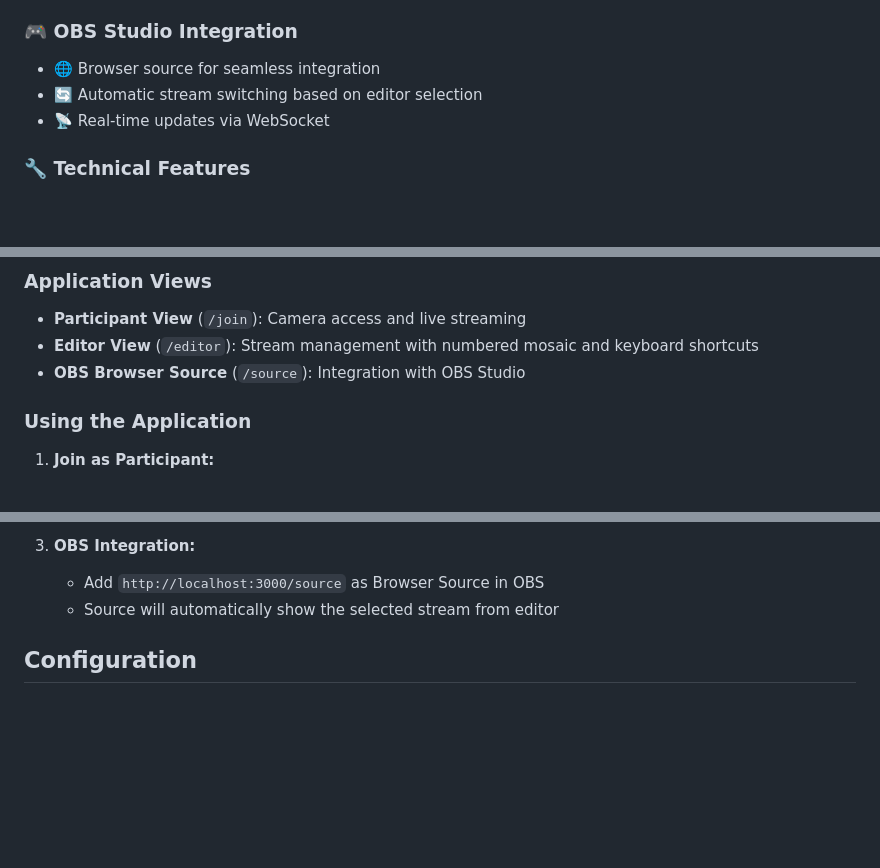
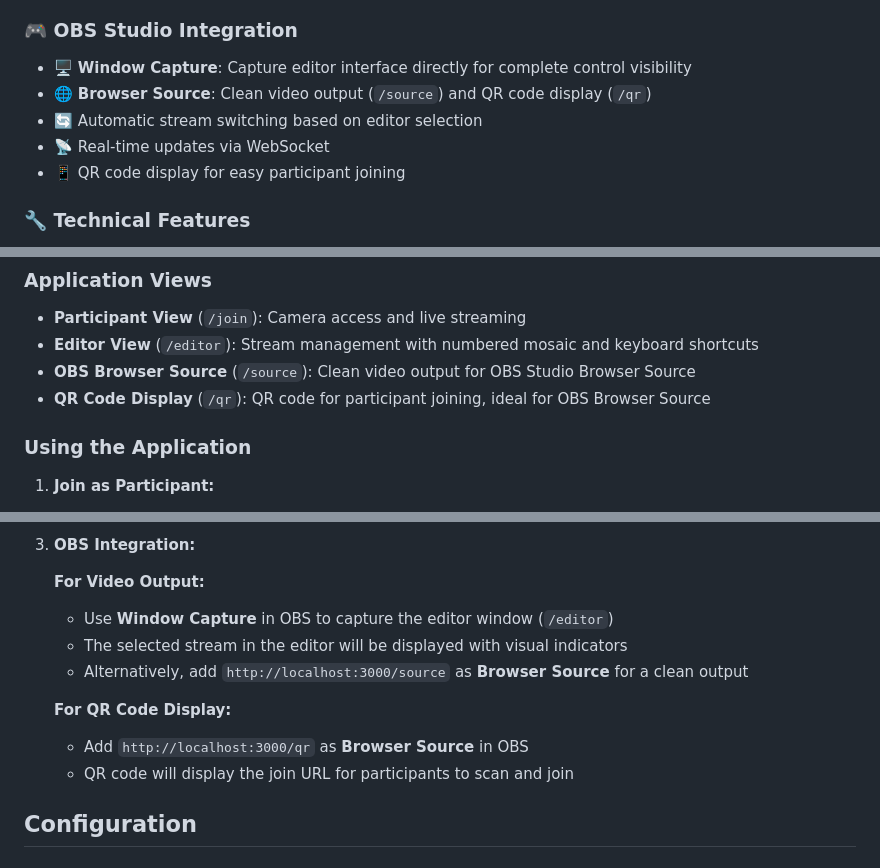
Before and after one commit to Eyevinn/join-live, a Markdown page: README.md, 3 parts joined by grey strips. Drawn GitHub-style; blank space fills up the shorter version.

Commit message:
Update README with clear OBS integration instructions
- Clarify video output usage: Window Capture for editor or Browser Source for clean output
- Add instructions for QR code display using Browser Source in OBS
- Update application views section with better descriptions
- Enhance OBS Studio Integration features section

🤖 Generated with [Claude Code](https://claude.ai/code)

Co-Authored-By: Claude <noreply@anthropic.com>

```diff
--- a/README.md
+++ b/README.md
@@ -46,9 +46,11 @@ A comprehensive web application for live broadcasting that enables participants
 - 📊 Live stream monitoring and management
 
 ### 🎮 **OBS Studio Integration**
-- 🌐 Browser source for seamless integration
+- 🖥️ **Window Capture**: Capture editor interface directly for complete control visibility
+- 🌐 **Browser Source**: Clean video output (`/source`) and QR code display (`/qr`)
 - 🔄 Automatic stream switching based on editor selection
 - 📡 Real-time updates via WebSocket
+- 📱 QR code display for easy participant joining
 
 ### 🔧 **Technical Features**
 - ⚙️ Configurable WHIP/WHEP gateways
@@ -117,7 +119,8 @@ Perfect for testing, demos, or production use without the complexity of setting
 
 - **Participant View** (`/join`): Camera access and live streaming
 - **Editor View** (`/editor`): Stream management with numbered mosaic and keyboard shortcuts
-- **OBS Browser Source** (`/source`): Integration with OBS Studio
+- **OBS Browser Source** (`/source`): Clean video output for OBS Studio Browser Source
+- **QR Code Display** (`/qr`): QR code for participant joining, ideal for OBS Browser Source
 
 ### Using the Application
 
@@ -134,8 +137,15 @@ Perfect for testing, demos, or production use without the complexity of setting
    - Selected stream is synchronized across all devices
 
 3. **OBS Integration:**
-   - Add `http://localhost:3000/source` as Browser Source in OBS
-   - Source will automatically show the selected stream from editor
+
+   **For Video Output:**
+   - Use **Window Capture** in OBS to capture the editor window (`/editor`)
+   - The selected stream in the editor will be displayed with visual indicators
+   - Alternatively, add `http://localhost:3000/source` as **Browser Source** for a clean output
+
+   **For QR Code Display:**
+   - Add `http://localhost:3000/qr` as **Browser Source** in OBS
+   - QR code will display the join URL for participants to scan and join
 
 ## Configuration
 
```
